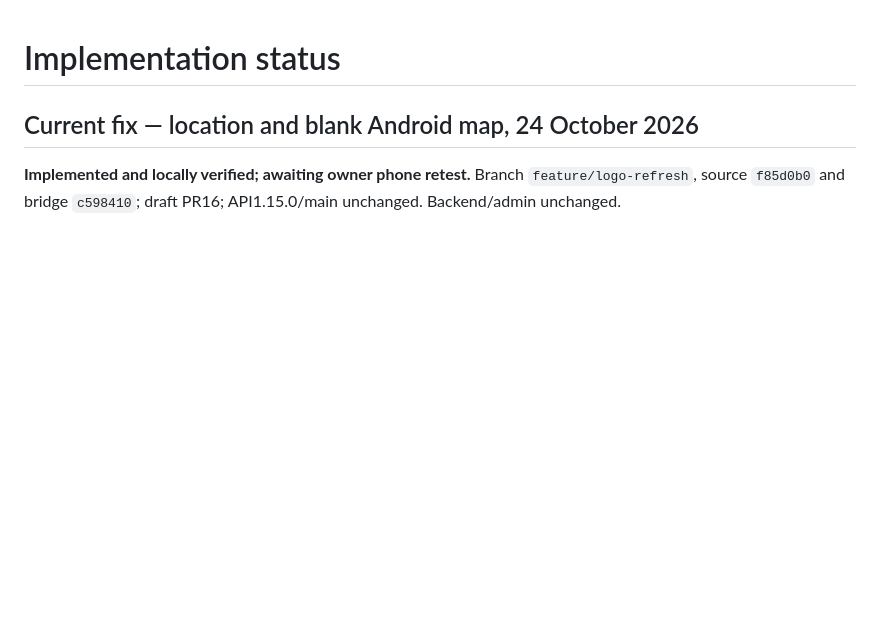
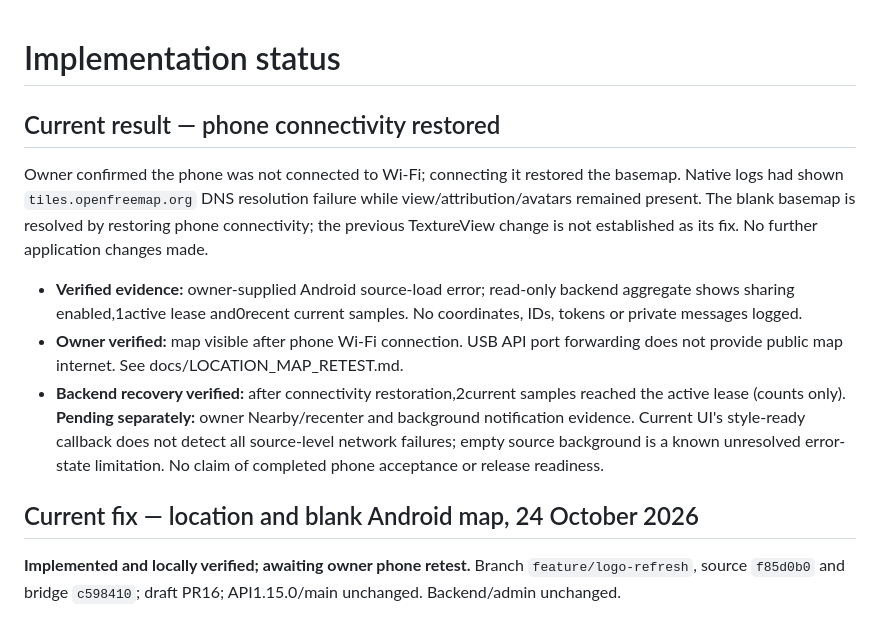
Before and after one commit to awais-ur-rehman/paths-mobile, a Markdown page: docs/IMPLEMENTATION_STATUS.md, the part around the change. GitHub-like rendering; blank space fills up the shorter version.

```diff
--- a/docs/IMPLEMENTATION_STATUS.md
+++ b/docs/IMPLEMENTATION_STATUS.md
@@ -1,4 +1,13 @@
 # Implementation status
+
+## Current result — phone connectivity restored
+
+Owner confirmed the phone was not connected to Wi-Fi; connecting it restored the basemap. Native logs had shown `tiles.openfreemap.org` DNS resolution failure while view/attribution/avatars remained present. The blank basemap is resolved by restoring phone connectivity; the previous TextureView change is not established as its fix. No further application changes made.
+
+- **Verified evidence:** owner-supplied Android source-load error; read-only backend aggregate shows sharing enabled,1active lease and0recent current samples. No coordinates, IDs, tokens or private messages logged.
+- **Owner verified:** map visible after phone Wi-Fi connection. USB API port forwarding does not provide public map internet. See docs/LOCATION_MAP_RETEST.md.
+- **Backend recovery verified:** after connectivity restoration,2current samples reached the active lease (counts only). **Pending separately:** owner Nearby/recenter and background notification evidence. Current UI's style-ready callback does not detect all source-level network failures; empty source background is a known unresolved error-state limitation. No claim of completed phone acceptance or release readiness.
+
 
 ## Current fix — location and blank Android map, 24 October 2026
 
```
Also changed, not shown: docs/LOCATION_MAP_RETEST.md (+10 -0 lines).
